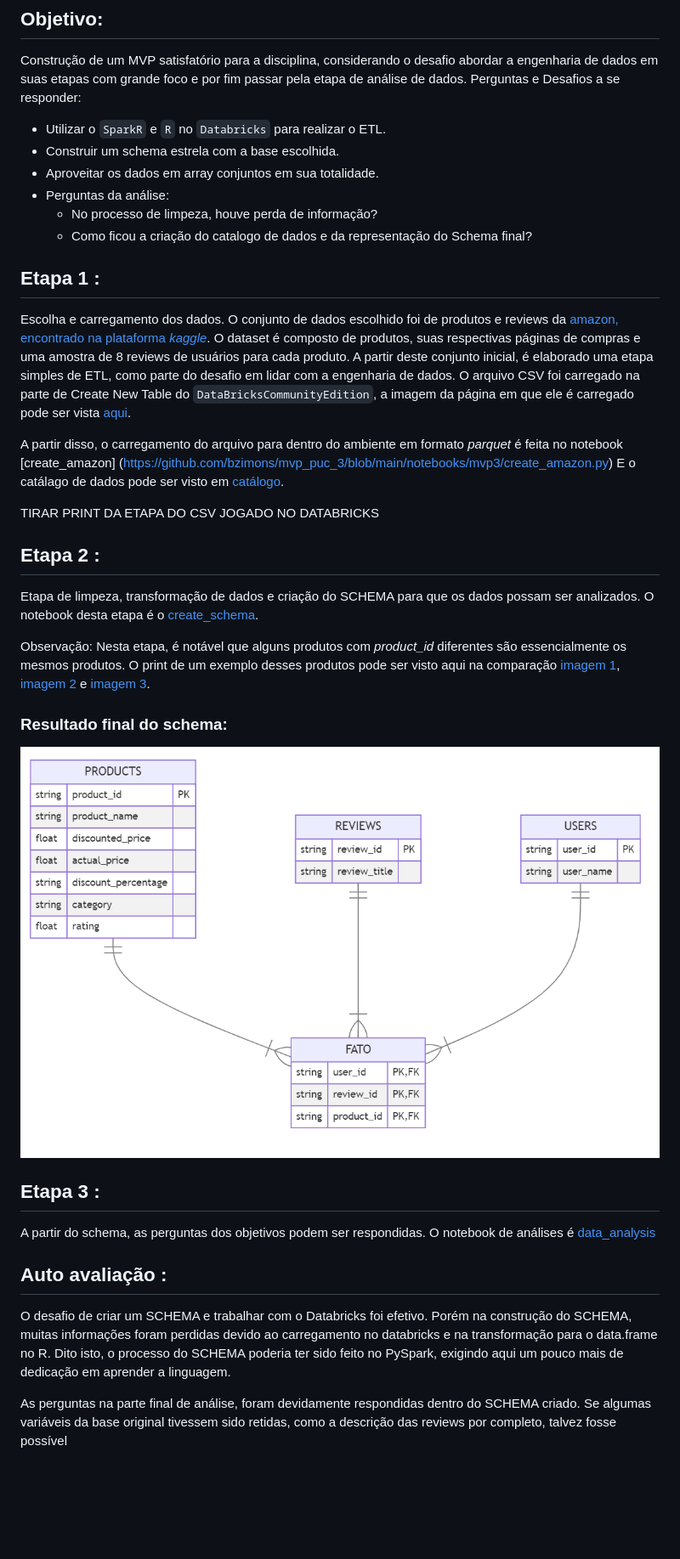
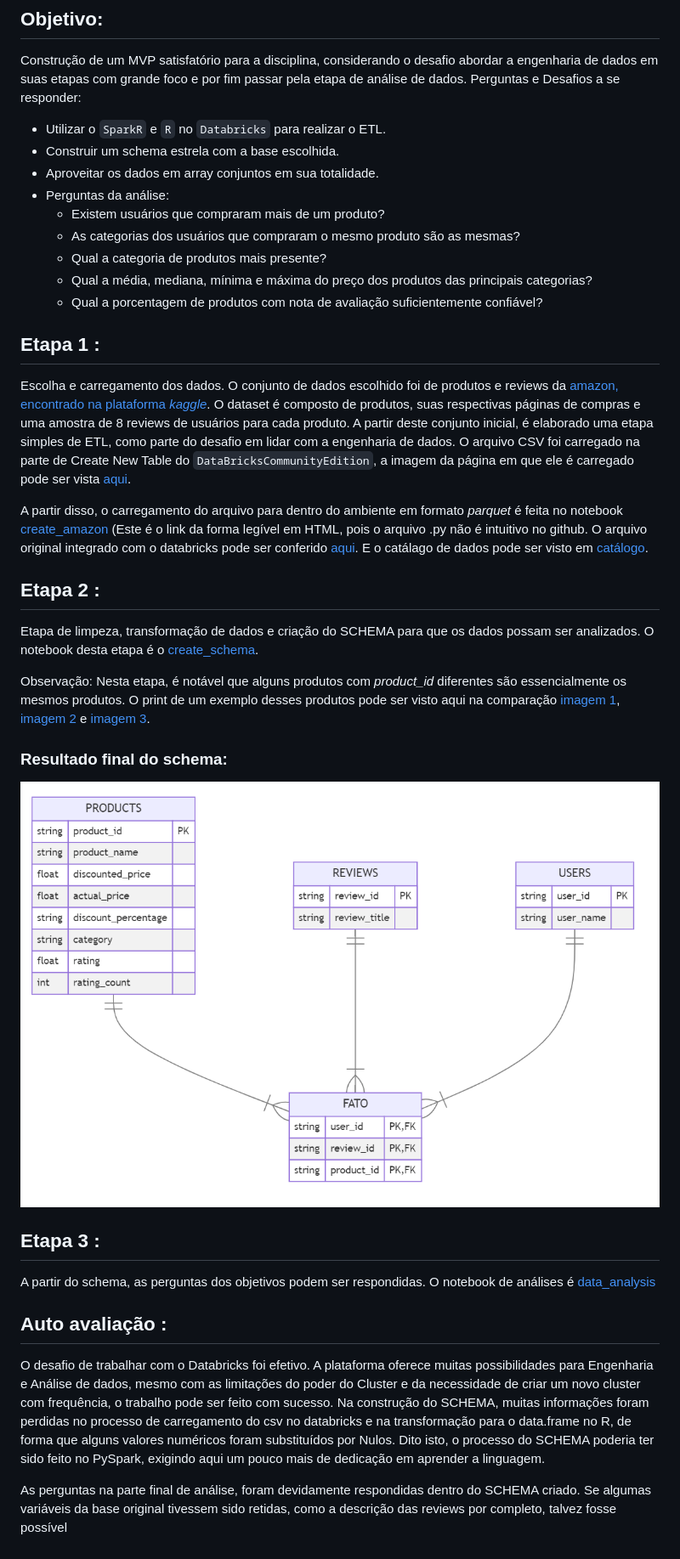
Before and after one commit to bzimons/mvp_puc_3, a Markdown page: README.md, the part around the change. Shown: that part at 85% size. GitHub-like rendering; blank space fills up the shorter version.

```diff
--- a/README.md
+++ b/README.md
@@ -8,8 +8,11 @@ Perguntas e Desafios a se responder:
 - Construir um schema estrela com a base escolhida.
 - Aproveitar os dados em array conjuntos em sua totalidade.
 - Perguntas da análise:
-  - No processo de limpeza, houve perda de informação?
-  - Como ficou a criação do catalogo de dados e da representação do Schema final?
+   - Existem usuários que compraram mais de um produto?
+   - As categorias dos usuários que compraram o mesmo produto são as mesmas?
+   - Qual a categoria de produtos mais presente?
+   - Qual a média, mediana, mínima e máxima do preço dos produtos das principais categorias?
+   - Qual a porcentagem de produtos com nota de avaliação suficientemente confiável?
 
 
 ## Etapa 1 :
@@ -17,10 +20,9 @@ Escolha e carregamento dos dados. O conjunto de dados escolhido foi de produtos
 A partir deste conjunto inicial, é elaborado uma etapa simples de ETL, como parte do desafio em lidar com a engenharia de dados.
 O arquivo CSV foi carregado na parte de Create New Table do  `DataBricksCommunityEdition`, a imagem da página em que ele é carregado pode ser vista [aqui](https://github.com/bzimons/mvp_puc_3/blob/databricks/imagens/carga_databricks.PNG).
 
-A partir disso, o carregamento do arquivo para dentro do ambiente em formato *parquet* é feita no notebook [create_amazon]
-(https://github.com/bzimons/mvp_puc_3/blob/main/notebooks/mvp3/create_amazon.py) E o catálago de dados pode ser visto em [catálogo](https://github.com/bzimons/mvp_puc_3/blob/main/catalogo_dados.md).
+A partir disso, o carregamento do arquivo para dentro do ambiente em formato *parquet* é feita no notebook [create_amazon](https://github.com/bzimons/mvp_puc_3/blob/main/notebooks/html/create_amazon.html) (Este é o link da forma legível em HTML, pois o arquivo .py não é intuitivo no github. O arquivo original integrado com o databricks pode ser conferido [aqui](https://github.com/bzimons/mvp_puc_3/blob/main/notebooks/mvp3/create_amazon.py). E o catálago de dados pode ser visto em [catálogo](https://github.com/bzimons/mvp_puc_3/blob/main/catalogo_dados.md).
 
-TIRAR PRINT DA ETAPA DO CSV JOGADO NO DATABRICKS
+
 
 ## Etapa 2 :
 Etapa de limpeza, transformação de dados e criação do SCHEMA para que os dados possam ser analizados. O notebook desta etapa é o [create_schema](https://github.com/bzimons/mvp_puc_3/blob/main/notebooks/mvp3/create_schema.r).
@@ -29,7 +31,7 @@ Observação: Nesta etapa, é notável que alguns produtos com *product_id* dife
 
 ### Resultado final do schema:
 
-![star_schema](https://github.com/bzimons/mvp_puc_3/blob/databricks/imagens/star_schema.PNG)
+![star_schema](https://github.com/bzimons/mvp_puc_3/blob/databricks/imagens/star_schema2.PNG)
 
 ## Etapa 3 :
 
@@ -37,6 +39,7 @@ A partir do schema, as perguntas dos objetivos podem ser respondidas. O notebook
 
 ## Auto avaliação :
 
-O desafio de criar um SCHEMA e trabalhar com o Databricks foi efetivo. Porém na construção do SCHEMA, muitas informações  foram perdidas devido ao carregamento no databricks e na transformação para o data.frame no R. Dito isto, o processo do SCHEMA poderia ter sido feito no PySpark, exigindo aqui um pouco mais de dedicação em aprender a linguagem.
+O desafio de trabalhar com o Databricks foi efetivo. A plataforma oferece muitas possibilidades para Engenharia e Análise de dados, mesmo com as limitações do poder do Cluster e da necessidade de criar um novo cluster com frequência, o trabalho pode ser feito com sucesso.
+Na construção do SCHEMA, muitas informações foram perdidas no processo de carregamento do csv no databricks e na transformação para o data.frame no R, de forma que alguns valores numéricos foram substituídos por Nulos. Dito isto, o processo do SCHEMA poderia ter sido feito no PySpark, exigindo aqui um pouco mais de dedicação em aprender a linguagem.
 
 As perguntas na parte final de análise, foram devidamente respondidas dentro do SCHEMA criado. Se algumas variáveis da base original tivessem sido retidas, como a descrição das reviews por completo, talvez fosse possível
```
